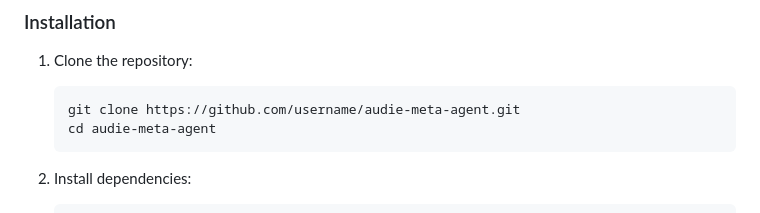
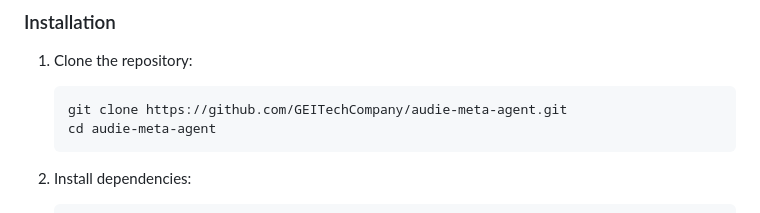
Before and after one commit to GEITechCompany/audie-meta-agent, a Markdown page: README.md, the part around the change. GitHub-like rendering.

Commit message:
[Docs] Update: GitHub repository URL in README

````diff
--- a/README.md
+++ b/README.md
@@ -32,7 +32,7 @@ Audie is built on a modular architecture with specialized sub-agents:
 
 1. Clone the repository:
    ```
-   git clone https://github.com/username/audie-meta-agent.git
+   git clone https://github.com/GEITechCompany/audie-meta-agent.git
    cd audie-meta-agent
    ```
 
````
